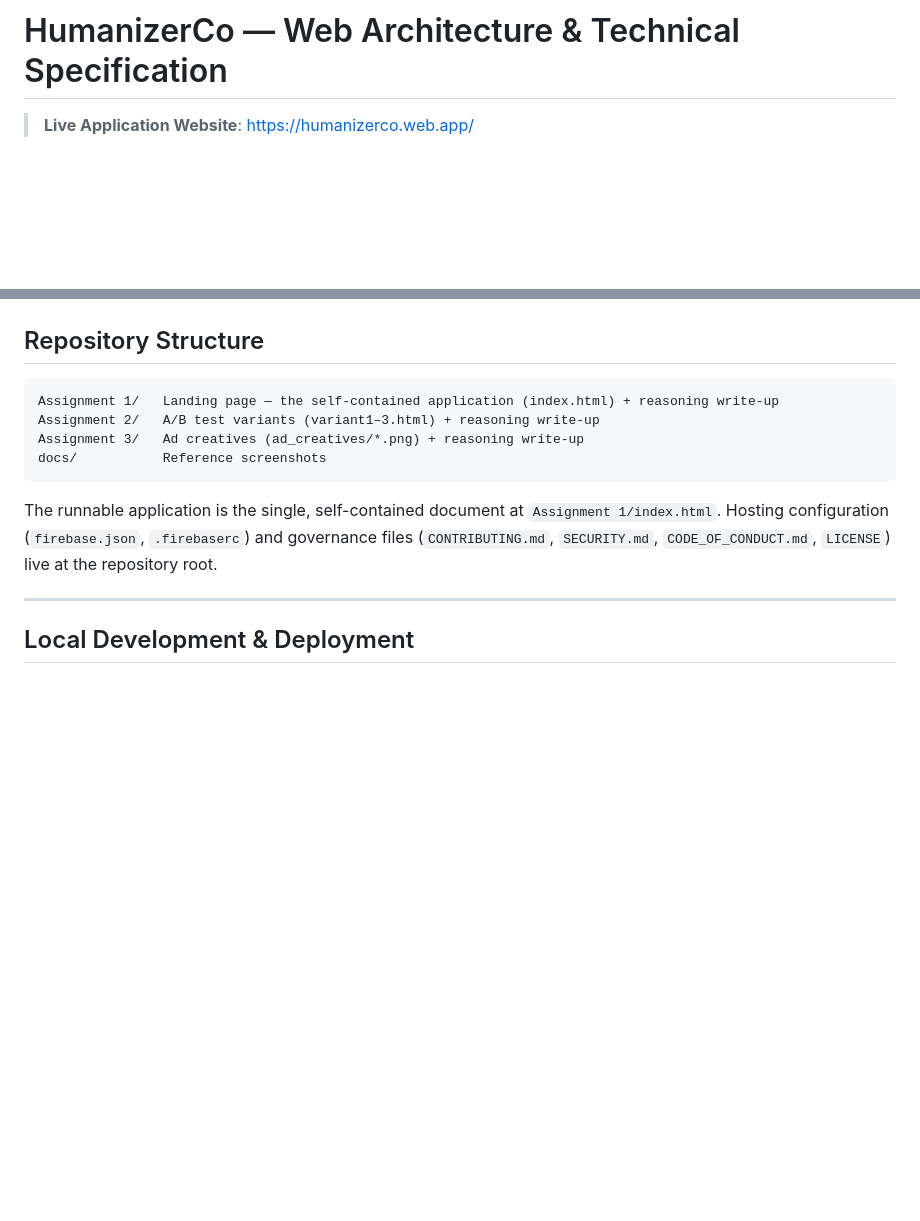
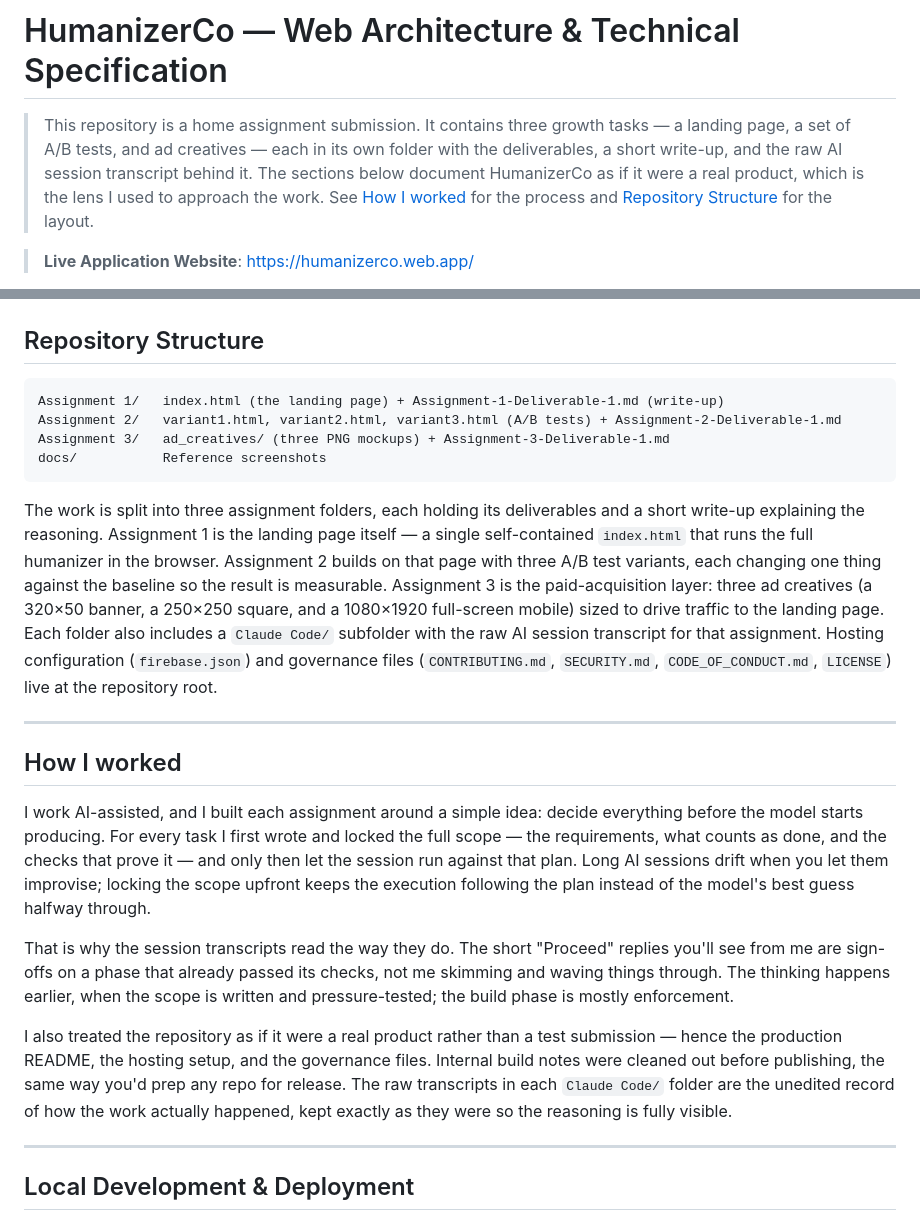
Before and after one commit to Manzela/HumanizerCo, a Markdown page: README.md, 2 parts joined by grey strips. Drawn GitHub-style; blank space fills up the shorter version.

Commit message:
docs: frame README as assignment submission + add 'How I worked'
- Add a top blockquote that names this as a home assignment, summarizes
  the three folders, and links to the process and structure sections.
- Add a 'How I worked' section explaining the scope-locked, AI-assisted
  workflow, what the 'Proceed' sign-offs mean, and why the repo is styled
  as a product with the raw transcripts kept unedited.
- Fix the Repository Structure block: correct ad-creative filenames, list
  each Deliverable-1.md, and note the per-assignment Claude Code/ folders.

Co-Authored-By: Claude Opus 4.8 (1M context) <noreply@anthropic.com>

````diff
--- a/README.md
+++ b/README.md
@@ -1,4 +1,6 @@
 # HumanizerCo — Web Architecture & Technical Specification
+
+> This repository is a home assignment submission. It contains three growth tasks — a landing page, a set of A/B tests, and ad creatives — each in its own folder with the deliverables, a short write-up, and the raw AI session transcript behind it. The sections below document HumanizerCo as if it were a real product, which is the lens I used to approach the work. See [How I worked](#how-i-worked) for the process and [Repository Structure](#repository-structure) for the layout.
 
 > **Live Application Website**: [https://humanizerco.web.app/](https://humanizerco.web.app/)
 
@@ -81,13 +83,23 @@ HumanizerCo provides two operational modes tailored to user needs:
 ## Repository Structure
 
 ```text
-Assignment 1/   Landing page — the self-contained application (index.html) + reasoning write-up
-Assignment 2/   A/B test variants (variant1–3.html) + reasoning write-up
-Assignment 3/   Ad creatives (ad_creatives/*.png) + reasoning write-up
+Assignment 1/   index.html (the landing page) + Assignment-1-Deliverable-1.md (write-up)
+Assignment 2/   variant1.html, variant2.html, variant3.html (A/B tests) + Assignment-2-Deliverable-1.md
+Assignment 3/   ad_creatives/ (three PNG mockups) + Assignment-3-Deliverable-1.md
 docs/           Reference screenshots
 ```
 
-The runnable application is the single, self-contained document at `Assignment 1/index.html`. Hosting configuration (`firebase.json`, `.firebaserc`) and governance files (`CONTRIBUTING.md`, `SECURITY.md`, `CODE_OF_CONDUCT.md`, `LICENSE`) live at the repository root.
+The work is split into three assignment folders, each holding its deliverables and a short write-up explaining the reasoning. Assignment 1 is the landing page itself — a single self-contained `index.html` that runs the full humanizer in the browser. Assignment 2 builds on that page with three A/B test variants, each changing one thing against the baseline so the result is measurable. Assignment 3 is the paid-acquisition layer: three ad creatives (a 320×50 banner, a 250×250 square, and a 1080×1920 full-screen mobile) sized to drive traffic to the landing page. Each folder also includes a `Claude Code/` subfolder with the raw AI session transcript for that assignment. Hosting configuration (`firebase.json`) and governance files (`CONTRIBUTING.md`, `SECURITY.md`, `CODE_OF_CONDUCT.md`, `LICENSE`) live at the repository root.
+
+---
+
+## How I worked
+
+I work AI-assisted, and I built each assignment around a simple idea: decide everything before the model starts producing. For every task I first wrote and locked the full scope — the requirements, what counts as done, and the checks that prove it — and only then let the session run against that plan. Long AI sessions drift when you let them improvise; locking the scope upfront keeps the execution following the plan instead of the model's best guess halfway through.
+
+That is why the session transcripts read the way they do. The short "Proceed" replies you'll see from me are sign-offs on a phase that already passed its checks, not me skimming and waving things through. The thinking happens earlier, when the scope is written and pressure-tested; the build phase is mostly enforcement.
+
+I also treated the repository as if it were a real product rather than a test submission — hence the production README, the hosting setup, and the governance files. Internal build notes were cleaned out before publishing, the same way you'd prep any repo for release. The raw transcripts in each `Claude Code/` folder are the unedited record of how the work actually happened, kept exactly as they were so the reasoning is fully visible.
 
 ---
 
````
